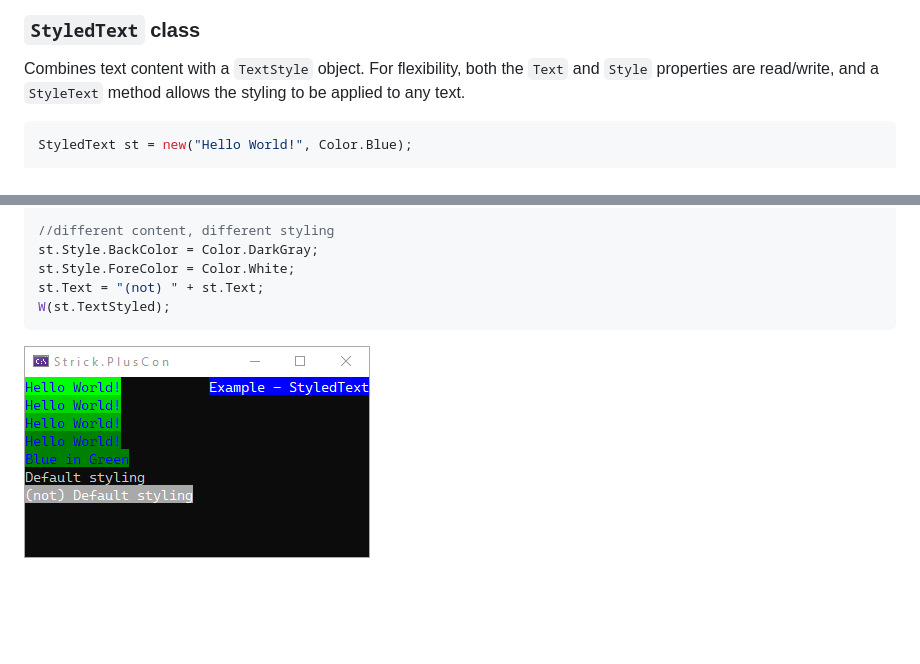
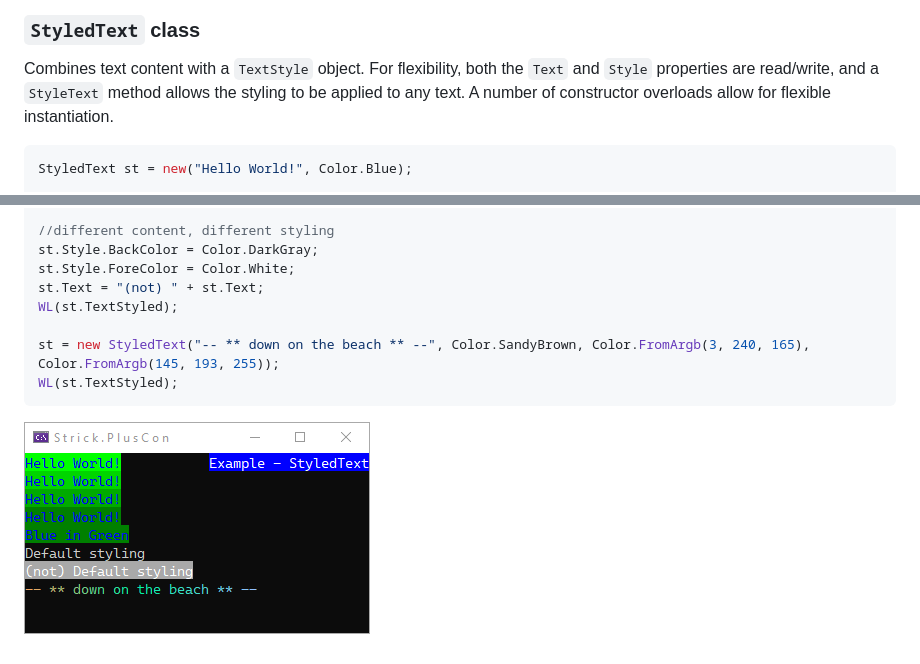
Before and after one commit to StrickTechnologies/Strick.PlusCon, a Markdown page: docs/textStyle.md, 2 parts joined by grey strips. GitHub-like rendering; pictures changed too: SampleImages/ex_styledText_1.png; blank space fills up the shorter version.

````diff
--- a/docs/textStyle.md
+++ b/docs/textStyle.md
@@ -42,6 +42,7 @@ W(ts.StyleText("-- ** down on the beach ** --"));
 Combines text content with a `TextStyle` object.
 For flexibility, both the `Text` and `Style` properties are read/write,
 and a `StyleText` method allows the styling to be applied to any text.
+A number of constructor overloads allow for flexible instantiation.
 
 ```c#
 StyledText st = new("Hello World!", Color.Blue);
@@ -64,7 +65,10 @@ WL(st.TextStyled);
 st.Style.BackColor = Color.DarkGray;
 st.Style.ForeColor = Color.White;
 st.Text = "(not) " + st.Text;
-W(st.TextStyled);
+WL(st.TextStyled);
+
+st = new StyledText("-- ** down on the beach ** --", Color.SandyBrown, Color.FromArgb(3, 240, 165), Color.FromArgb(145, 193, 255));
+WL(st.TextStyled);
 ```
 
 ![Example - TextStyle 1](https://raw.githubusercontent.com/StrickTechnologies/Strick.PlusCon/master/SampleImages/ex_styledText_1.png)
````
Also changed, not shown: 1 other file.
